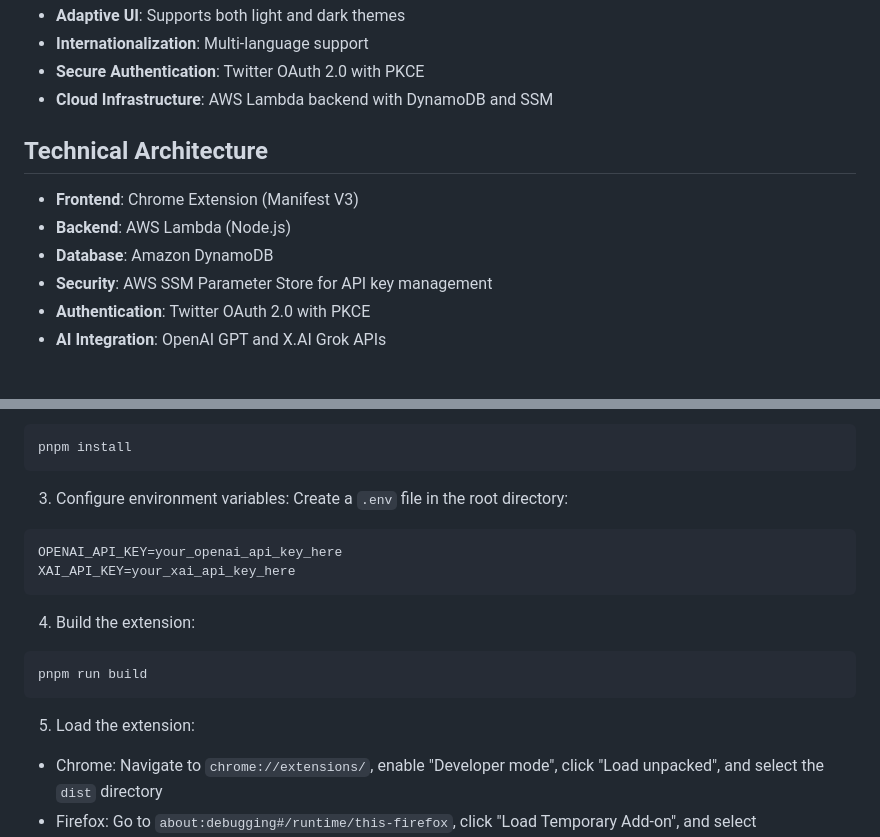
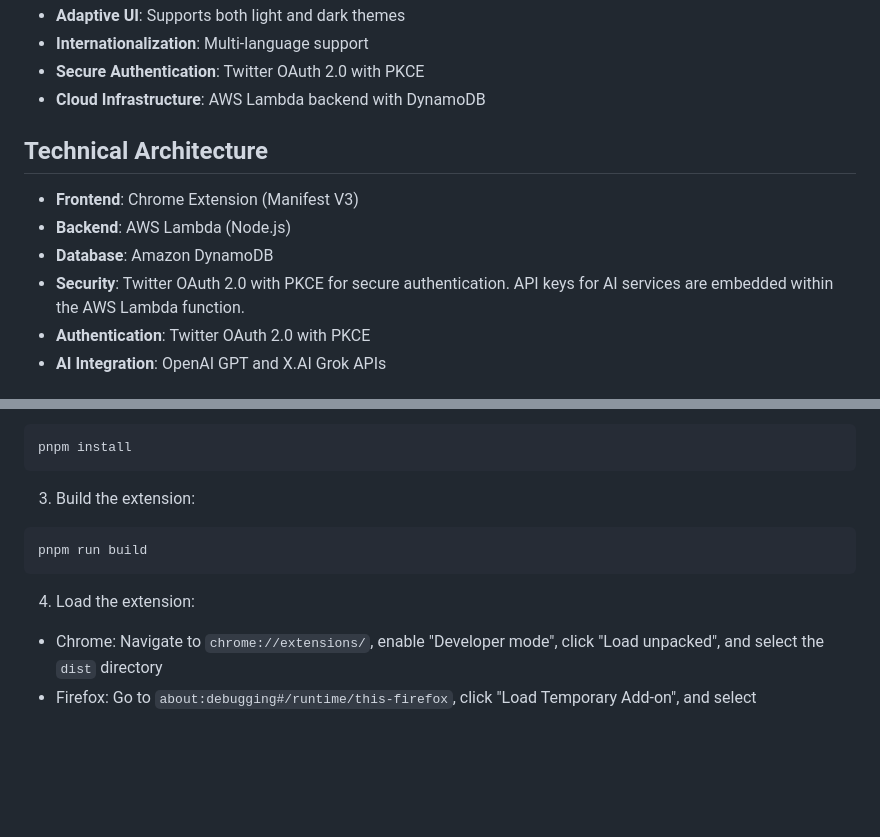
Before and after one commit to MhmdNdri/magicTweet, a Markdown page: README.md, 2 parts joined by grey strips. Rendered like a GitHub page; blank space fills up the shorter version.

````diff
--- a/README.md
+++ b/README.md
@@ -24,14 +24,14 @@ Magic Tweet seamlessly integrates with Twitter/X to offer intelligent content su
 - **Adaptive UI**: Supports both light and dark themes
 - **Internationalization**: Multi-language support
 - **Secure Authentication**: Twitter OAuth 2.0 with PKCE
-- **Cloud Infrastructure**: AWS Lambda backend with DynamoDB and SSM
+- **Cloud Infrastructure**: AWS Lambda backend with DynamoDB
 
 ## Technical Architecture
 
 - **Frontend**: Chrome Extension (Manifest V3)
 - **Backend**: AWS Lambda (Node.js)
 - **Database**: Amazon DynamoDB
-- **Security**: AWS SSM Parameter Store for API key management
+- **Security**: Twitter OAuth 2.0 with PKCE for secure authentication. API keys for AI services are embedded within the AWS Lambda function.
 - **Authentication**: Twitter OAuth 2.0 with PKCE
 - **AI Integration**: OpenAI GPT and X.AI Grok APIs
 
@@ -56,21 +56,13 @@ cd magic-tweet
 pnpm install
 ```
 
-3. Configure environment variables:
-   Create a `.env` file in the root directory:
-
-```env
-OPENAI_API_KEY=your_openai_api_key_here
-XAI_API_KEY=your_xai_api_key_here
-```
-
-4. Build the extension:
+3. Build the extension:
 
 ```bash
 pnpm run build
 ```
 
-5. Load the extension:
+4. Load the extension:
 
 - Chrome: Navigate to `chrome://extensions/`, enable "Developer mode", click "Load unpacked", and select the `dist` directory
 - Firefox: Go to `about:debugging#/runtime/this-firefox`, click "Load Temporary Add-on", and select `dist/manifest.json`
````
